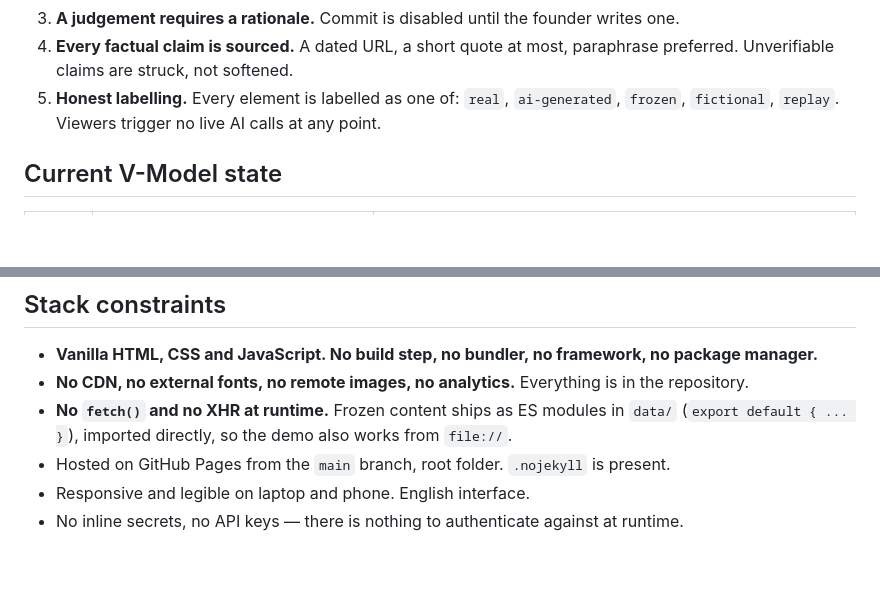
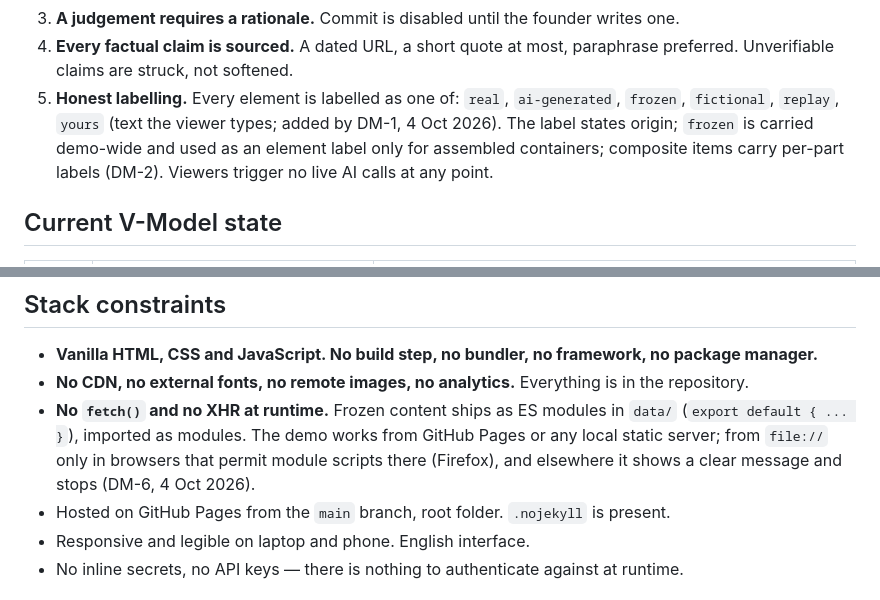
Before and after one commit to MackeyXXII/periscope, a Markdown page: CLAUDE.md, 2 parts joined by grey strips. GitHub-like rendering; blank space fills up the shorter version.

Commit message:
CLAUDE.md: apply DM-1 (yours label, DM-2 semantics) and DM-6 (narrow file:// claim)
Co-Authored-By: Claude Opus 5.5 <noreply@anthropic.com>

```diff
--- a/CLAUDE.md
+++ b/CLAUDE.md
@@ -32,7 +32,10 @@ than working around it.**
 4. **Every factual claim is sourced.** A dated URL, a short quote at most, paraphrase preferred.
    Unverifiable claims are struck, not softened.
 5. **Honest labelling.** Every element is labelled as one of: `real`, `ai-generated`, `frozen`,
-   `fictional`, `replay`. Viewers trigger no live AI calls at any point.
+   `fictional`, `replay`, `yours` (text the viewer types; added by DM-1, 4 Oct 2026). The label
+   states origin; `frozen` is carried demo-wide and used as an element label only for assembled
+   containers; composite items carry per-part labels (DM-2). Viewers trigger no live AI calls at
+   any point.
 
 ## Current V-Model state
 
@@ -60,7 +63,9 @@ Test-first rule: for every module, the Test Engineer writes the paired test from
 - **Vanilla HTML, CSS and JavaScript. No build step, no bundler, no framework, no package manager.**
 - **No CDN, no external fonts, no remote images, no analytics.** Everything is in the repository.
 - **No `fetch()` and no XHR at runtime.** Frozen content ships as ES modules in `data/`
-  (`export default { ... }`), imported directly, so the demo also works from `file://`.
+  (`export default { ... }`), imported as modules. The demo works from GitHub Pages or any local
+  static server; from `file://` only in browsers that permit module scripts there (Firefox), and
+  elsewhere it shows a clear message and stops (DM-6, 4 Oct 2026).
 - Hosted on GitHub Pages from the `main` branch, root folder. `.nojekyll` is present.
 - Responsive and legible on laptop and phone. English interface.
 - No inline secrets, no API keys — there is nothing to authenticate against at runtime.
```
